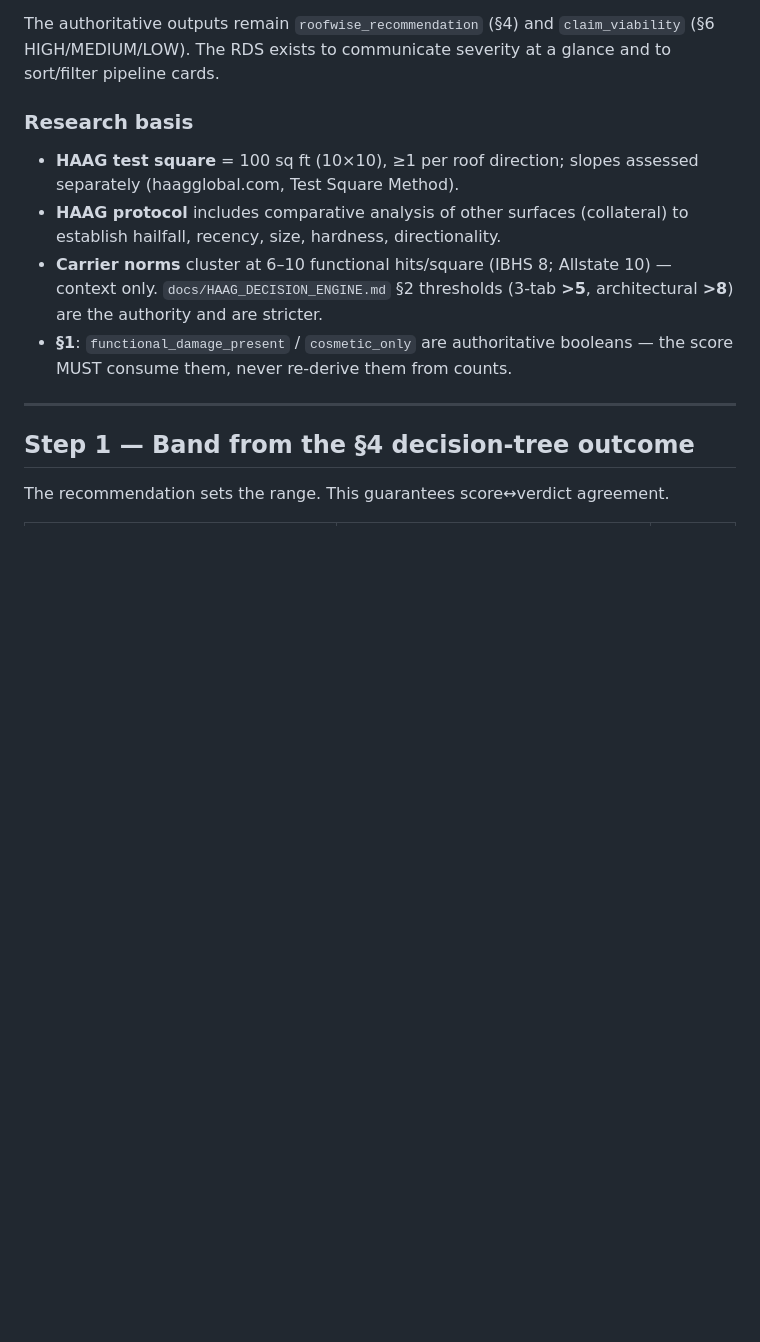
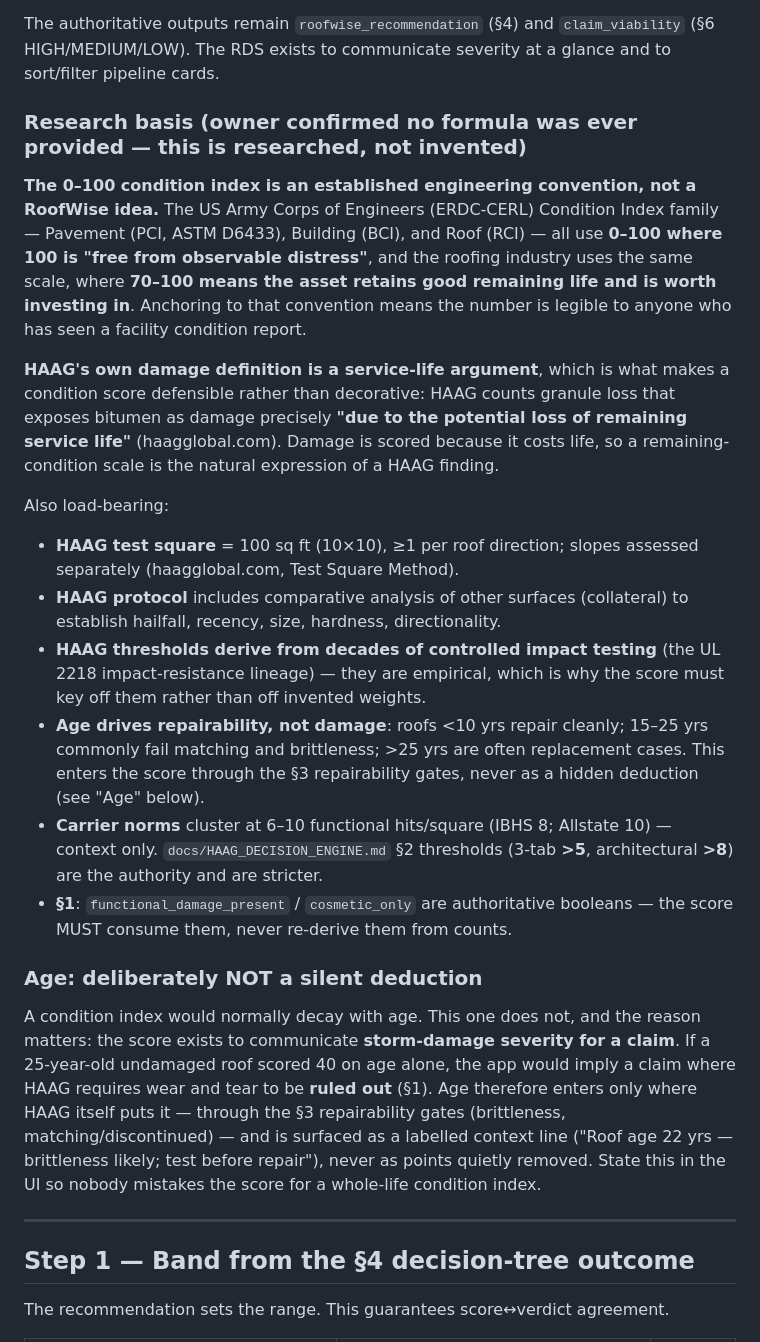
Before and after one commit to PAXstudios/RoofWiseClaude, a Markdown page: docs/DAMAGE_SCORE.md, the part around the change. Drawn GitHub-style; blank space fills up the shorter version.

Commit message:
docs: ground the Damage Score in the USACE condition-index convention
Owner confirmed no scoring methodology was ever provided, so the basis had to
be researched rather than recalled. Two findings shape the design:

- The 0-100 condition index (USACE ERDC-CERL: PCI/BCI/RCI) is an established
  engineering convention where 100 = "free from observable distress" and
  70-100 = good remaining life. Anchoring there makes the number legible to
  anyone who has read a facility condition report.
- HAAG counts granule loss that exposes bitumen as damage precisely "due to
  the potential loss of remaining service life" — damage is scored because it
  costs life, so a remaining-condition scale is the natural expression of a
  HAAG finding, not a decoration on top of one.

Also documents why age is deliberately NOT a silent deduction: the score
communicates storm-damage severity for a claim, and a 25-year-old undamaged
roof scoring 40 on age alone would imply a claim where HAAG requires wear and
tear to be ruled out (§1). Age enters only through the §3 repairability gates
and is surfaced as a labelled context line.

Co-Authored-By: Claude Opus 5 <noreply@anthropic.com>
Claude-Session: https://claude.ai/code/session_018LdjqBycnp62weBbTbfCEN

```diff
--- a/docs/DAMAGE_SCORE.md
+++ b/docs/DAMAGE_SCORE.md
@@ -26,16 +26,48 @@ The authoritative outputs remain `roofwise_recommendation` (§4) and `claim_viab
 (§6 HIGH/MEDIUM/LOW). The RDS exists to communicate severity at a glance and to sort/filter
 pipeline cards.
 
-### Research basis
+### Research basis (owner confirmed no formula was ever provided — this is researched, not invented)
+
+**The 0–100 condition index is an established engineering convention, not a RoofWise idea.**
+The US Army Corps of Engineers (ERDC-CERL) Condition Index family — Pavement (PCI,
+ASTM D6433), Building (BCI), and Roof (RCI) — all use **0–100 where 100 is "free from
+observable distress"**, and the roofing industry uses the same scale, where **70–100 means
+the asset retains good remaining life and is worth investing in**. Anchoring to that
+convention means the number is legible to anyone who has seen a facility condition report.
+
+**HAAG's own damage definition is a service-life argument**, which is what makes a condition
+score defensible rather than decorative: HAAG counts granule loss that exposes bitumen as
+damage precisely **"due to the potential loss of remaining service life"** (haagglobal.com).
+Damage is scored because it costs life, so a remaining-condition scale is the natural
+expression of a HAAG finding.
+
+Also load-bearing:
 - **HAAG test square** = 100 sq ft (10×10), ≥1 per roof direction; slopes assessed
   separately (haagglobal.com, Test Square Method).
 - **HAAG protocol** includes comparative analysis of other surfaces (collateral) to
   establish hailfall, recency, size, hardness, directionality.
+- **HAAG thresholds derive from decades of controlled impact testing** (the UL 2218
+  impact-resistance lineage) — they are empirical, which is why the score must key off them
+  rather than off invented weights.
+- **Age drives repairability, not damage**: roofs <10 yrs repair cleanly; 15–25 yrs commonly
+  fail matching and brittleness; >25 yrs are often replacement cases. This enters the score
+  through the §3 repairability gates, never as a hidden deduction (see "Age" below).
 - **Carrier norms** cluster at 6–10 functional hits/square (IBHS 8; Allstate 10) — context
   only. `docs/HAAG_DECISION_ENGINE.md` §2 thresholds (3-tab **>5**, architectural **>8**)
   are the authority and are stricter.
 - **§1**: `functional_damage_present` / `cosmetic_only` are authoritative booleans —
   the score MUST consume them, never re-derive them from counts.
+
+### Age: deliberately NOT a silent deduction
+
+A condition index would normally decay with age. This one does not, and the reason matters:
+the score exists to communicate **storm-damage severity for a claim**. If a 25-year-old
+undamaged roof scored 40 on age alone, the app would imply a claim where HAAG requires wear
+and tear to be **ruled out** (§1). Age therefore enters only where HAAG itself puts it —
+through the §3 repairability gates (brittleness, matching/discontinued) — and is surfaced as
+a labelled context line ("Roof age 22 yrs — brittleness likely; test before repair"), never
+as points quietly removed. State this in the UI so nobody mistakes the score for a
+whole-life condition index.
 
 ---
 
```
